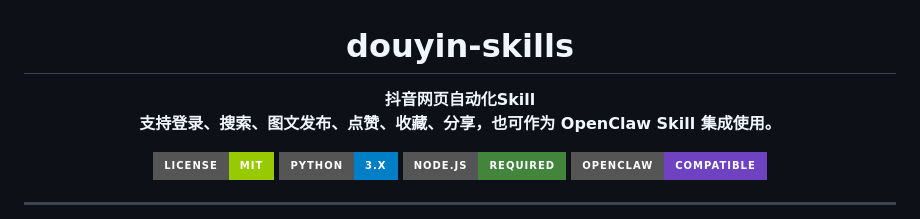
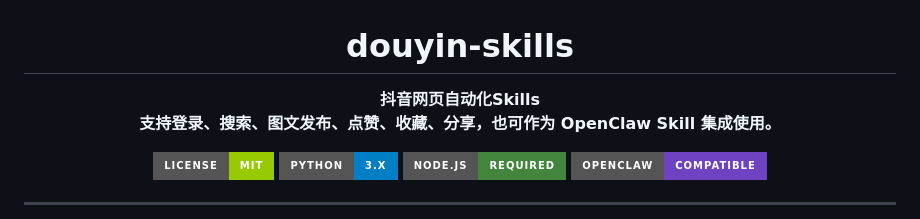
Before and after one commit to zJay26/douyin-skills, a Markdown page: README.md, the part around the change. Rendered like a GitHub page; badges without logos.

```diff
--- a/README.md
+++ b/README.md
@@ -2,7 +2,7 @@
 
 # douyin-skills
 
-**抖音网页自动化Skill**
+**抖音网页自动化Skills**
 **支持登录、搜索、图文发布、点赞、收藏、分享，也可作为 OpenClaw Skill 集成使用。**
 
 [![License: MIT](https://img.shields.io/badge/License-MIT-green.svg?style=for-the-badge)](./LICENSE)
```
